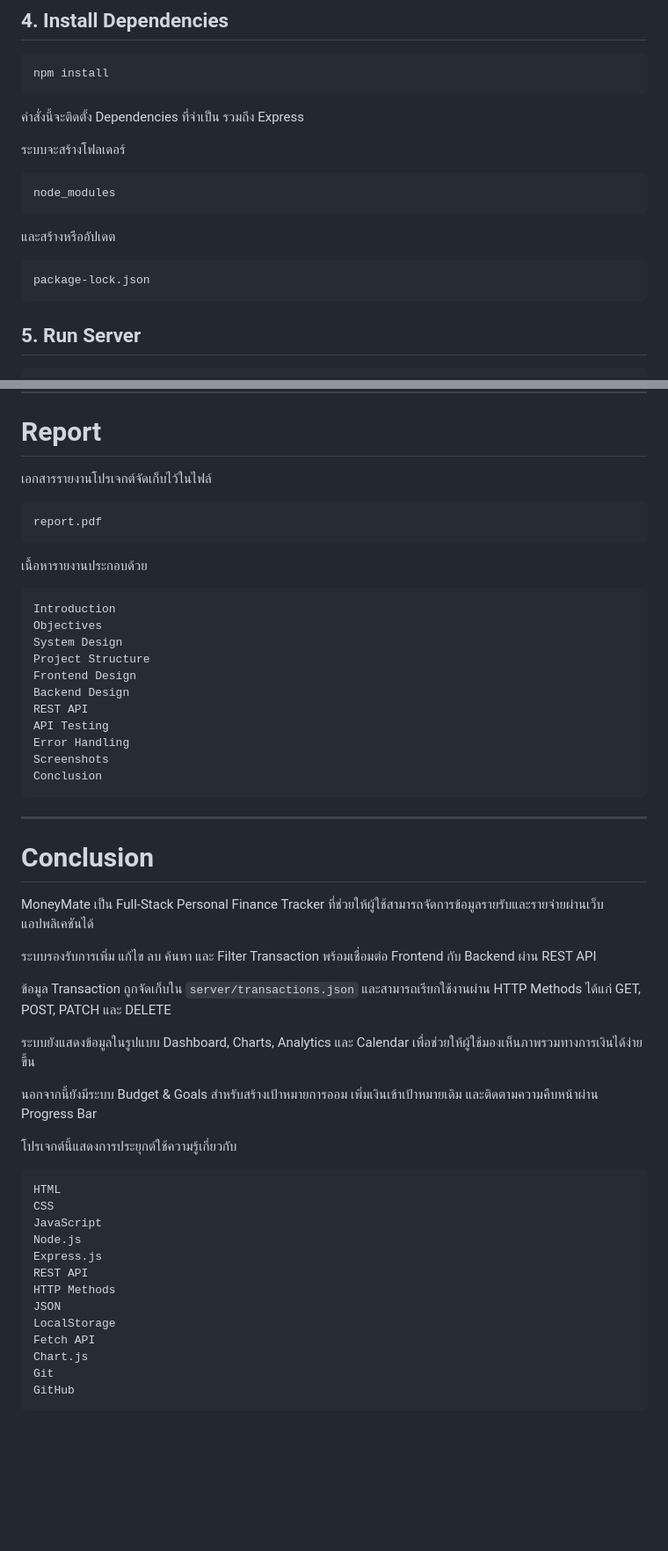
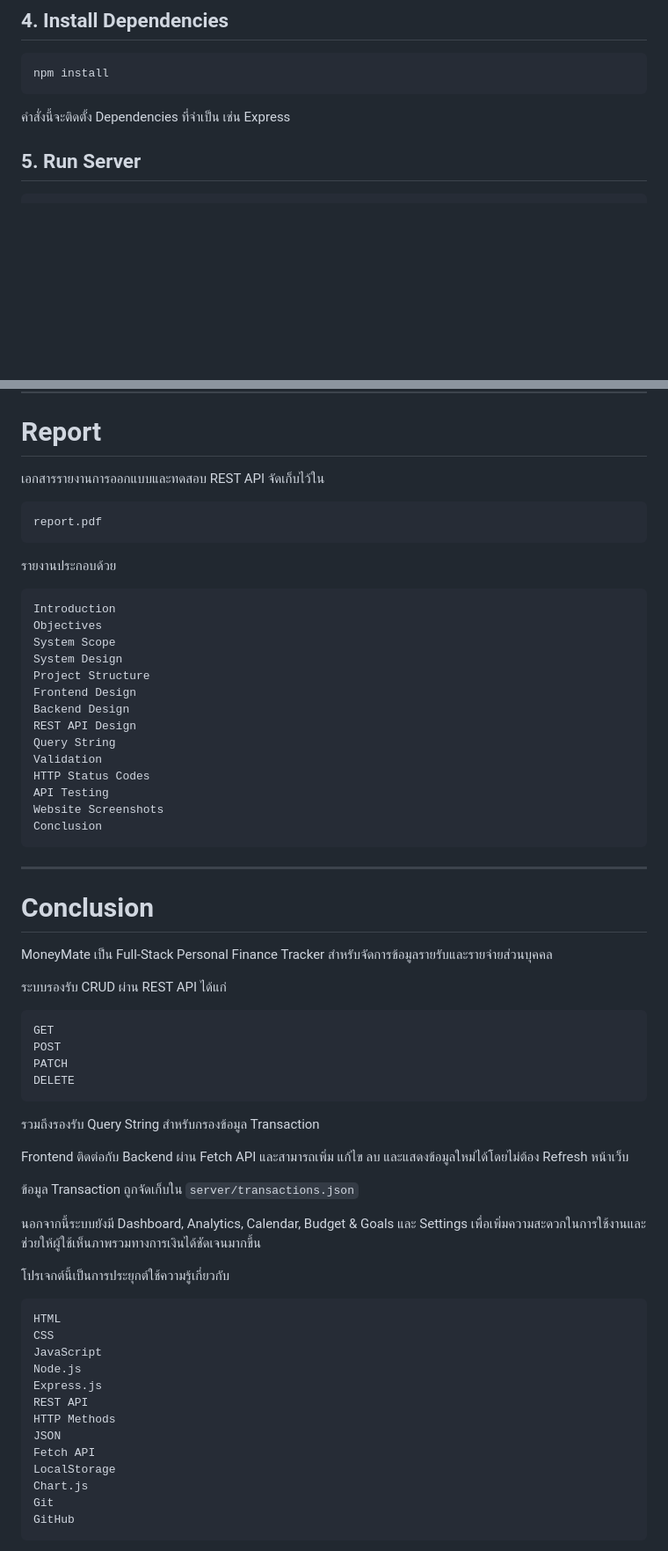
Before and after one commit to Yin-Yew/Mini-project-MoneyMate, a Markdown page: README.md, 2 parts joined by grey strips. Shown at 88% size. Rendered like a GitHub page; blank space fills up the shorter version.

````diff
--- a/README.md
+++ b/README.md
@@ -319,19 +315,7 @@ cd server
 npm install
 ```
 
-คำสั่งนี้จะติดตั้ง Dependencies ที่จำเป็น รวมถึง Express
-
-ระบบจะสร้างโฟลเดอร์
-
-```text
-node_modules
-```
-
-และสร้างหรืออัปเดต
-
-```text
-package-lock.json
-```
+คำสั่งนี้จะติดตั้ง Dependencies ที่จำเป็น เช่น Express
 
 ## 5. Run Server
 
@@ -1096,25 +1089,28 @@ https://github.com/Yin-Yew/Mini-project-MoneyMate
 
 # Report
 
-เอกสารรายงานโปรเจกต์จัดเก็บไว้ในไฟล์
+เอกสารรายงานการออกแบบและทดสอบ REST API จัดเก็บไว้ใน
 
 ```text
 report.pdf
 ```
 
-เนื้อหารายงานประกอบด้วย
+รายงานประกอบด้วย
 
 ```text
 Introduction
 Objectives
+System Scope
 System Design
 Project Structure
 Frontend Design
 Backend Design
-REST API
+REST API Design
+Query String
+Validation
+HTTP Status Codes
 API Testing
-Error Handling
-Screenshots
+Website Screenshots
 Conclusion
 ```
 
@@ -1122,17 +1118,26 @@ Conclusion
 
 # Conclusion
 
-MoneyMate เป็น Full-Stack Personal Finance Tracker ที่ช่วยให้ผู้ใช้สามารถจัดการข้อมูลรายรับและรายจ่ายผ่านเว็บแอปพลิเคชันได้
+MoneyMate เป็น Full-Stack Personal Finance Tracker สำหรับจัดการข้อมูลรายรับและรายจ่ายส่วนบุคคล
 
-ระบบรองรับการเพิ่ม แก้ไข ลบ ค้นหา และ Filter Transaction พร้อมเชื่อมต่อ Frontend กับ Backend ผ่าน REST API
+ระบบรองรับ CRUD ผ่าน REST API ได้แก่
 
-ข้อมูล Transaction ถูกจัดเก็บใน `server/transactions.json` และสามารถเรียกใช้งานผ่าน HTTP Methods ได้แก่ GET, POST, PATCH และ DELETE
+```text
+GET
+POST
+PATCH
+DELETE
+```
 
-ระบบยังแสดงข้อมูลในรูปแบบ Dashboard, Charts, Analytics และ Calendar เพื่อช่วยให้ผู้ใช้มองเห็นภาพรวมทางการเงินได้ง่ายขึ้น
+รวมถึงรองรับ Query String สำหรับกรองข้อมูล Transaction
 
-นอกจากนี้ยังมีระบบ Budget & Goals สำหรับสร้างเป้าหมายการออม เพิ่มเงินเข้าเป้าหมายเดิม และติดตามความคืบหน้าผ่าน Progress Bar
+Frontend ติดต่อกับ Backend ผ่าน Fetch API และสามารถเพิ่ม แก้ไข ลบ และแสดงข้อมูลใหม่ได้โดยไม่ต้อง Refresh หน้าเว็บ
 
-โปรเจกต์นี้แสดงการประยุกต์ใช้ความรู้เกี่ยวกับ
+ข้อมูล Transaction ถูกจัดเก็บใน `server/transactions.json`
+
+นอกจากนี้ระบบยังมี Dashboard, Analytics, Calendar, Budget & Goals และ Settings เพื่อเพิ่มความสะดวกในการใช้งานและช่วยให้ผู้ใช้เห็นภาพรวมทางการเงินได้ชัดเจนมากขึ้น
+
+โปรเจกต์นี้เป็นการประยุกต์ใช้ความรู้เกี่ยวกับ
 
 ```text
 HTML
@@ -1143,8 +1148,8 @@ Express.js
 REST API
 HTTP Methods
 JSON
+Fetch API
 LocalStorage
-Fetch API
 Chart.js
 Git
 GitHub
````
Also changed, not shown: other parts of README.md (+111 -106 lines).
